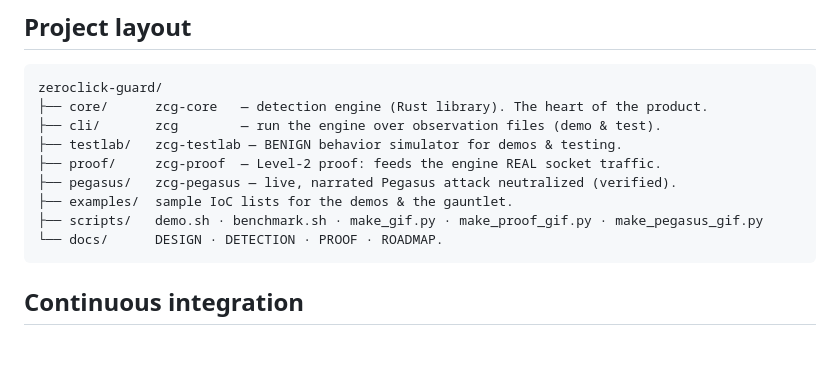
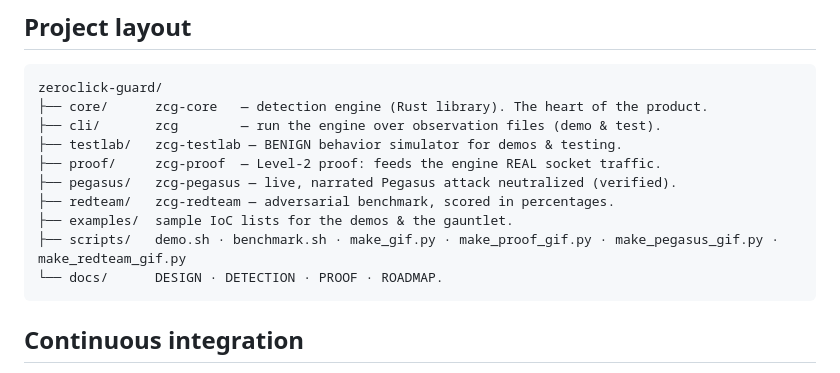
Before and after one commit to lyxadev/zeroclick-guard, a Markdown page: README.md, the part around one of its changes. GitHub-like rendering; blank space fills up the shorter version.

````diff
--- a/README.md
+++ b/README.md
@@ -228,8 +253,9 @@ zeroclick-guard/
 ├── testlab/   zcg-testlab — BENIGN behavior simulator for demos & testing.
 ├── proof/     zcg-proof  — Level-2 proof: feeds the engine REAL socket traffic.
 ├── pegasus/   zcg-pegasus — live, narrated Pegasus attack neutralized (verified).
+├── redteam/   zcg-redteam — adversarial benchmark, scored in percentages.
 ├── examples/  sample IoC lists for the demos & the gauntlet.
-├── scripts/   demo.sh · benchmark.sh · make_gif.py · make_proof_gif.py · make_pegasus_gif.py
+├── scripts/   demo.sh · benchmark.sh · make_gif.py · make_proof_gif.py · make_pegasus_gif.py · make_redteam_gif.py
 └── docs/      DESIGN · DETECTION · PROOF · ROADMAP.
 ```
 
````
Also changed, not shown: other parts of README.md (+25 -0 lines), docs/media/redteam.gif (added), 6 other files.
